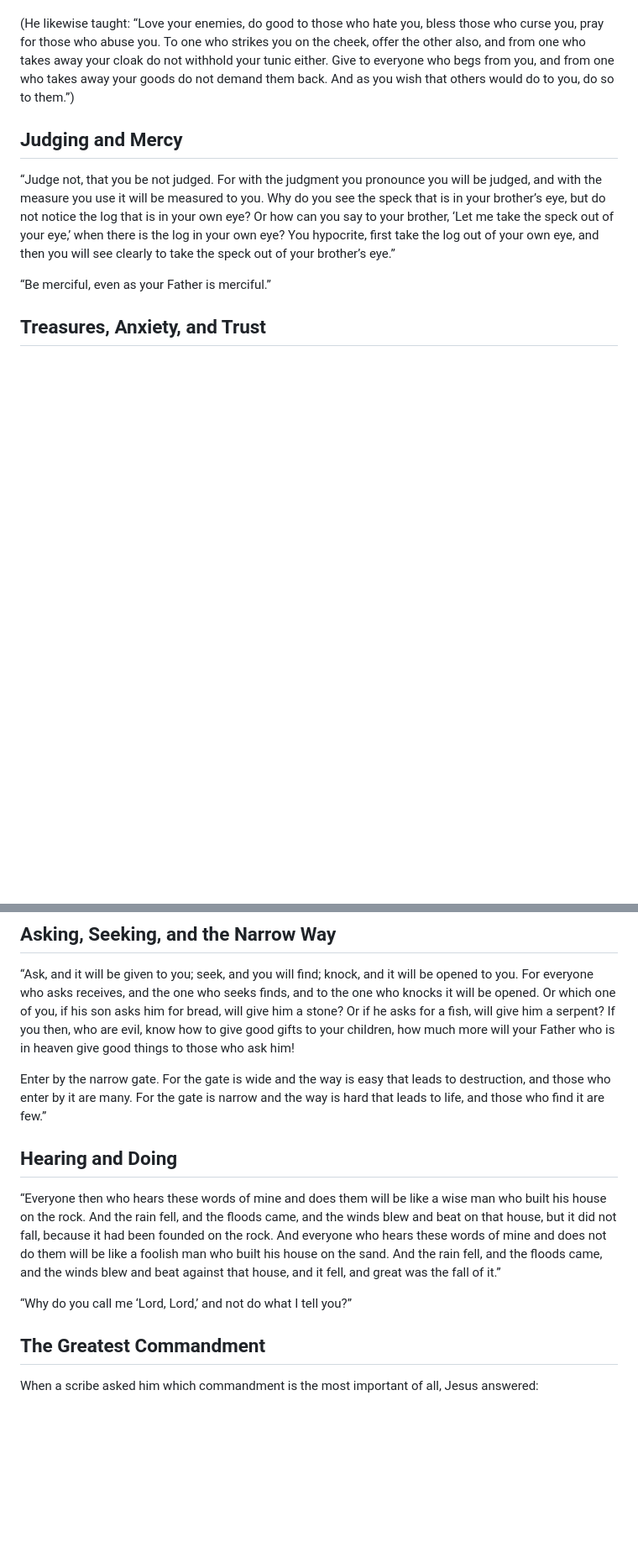
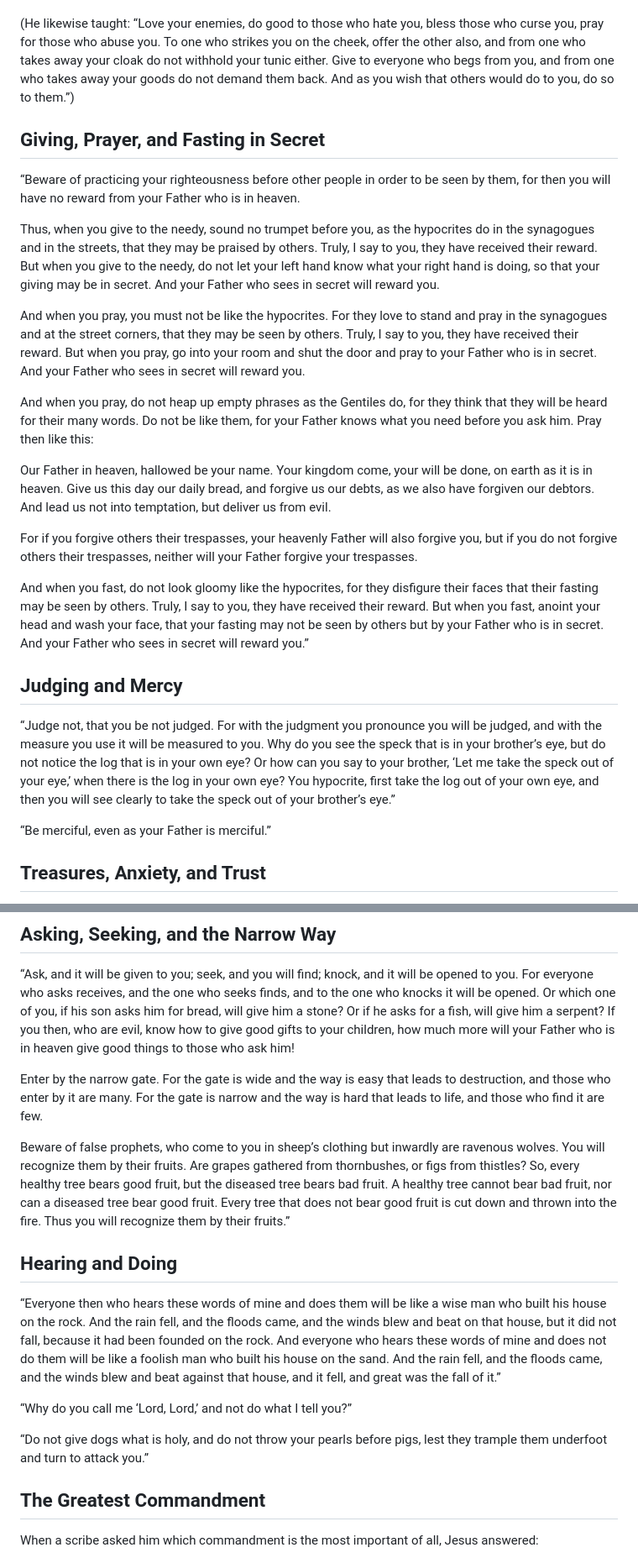
Before and after one commit to zfifteen/gospel-of-jesus, a Markdown page: book/03-ethical-teaching.md, 2 parts joined by grey strips. Shown at 84% size. GitHub-like rendering; blank space fills up the shorter version.

Commit message:
Issue #20: Expand Ethical Teaching with Lord's Prayer, secrecy teachings, Law fulfillment, and related missing Sermon material

```diff
--- a/book/03-ethical-teaching.md
+++ b/book/03-ethical-teaching.md
@@ -39,6 +43,31 @@ Jesus said:
 “You have heard that it was said, ‘You shall love your neighbor and hate your enemy.’ But I say to you, Love your enemies and pray for those who persecute you, so that you may be sons of your Father who is in heaven. For he makes his sun rise on the evil and on the good, and sends rain on the just and on the unjust. For if you love those who love you, what reward do you have? Do not even the tax collectors do the same? And if you greet only your brothers, what more are you doing than others? Do not even the Gentiles do the same? You therefore must be perfect, as your heavenly Father is perfect.”
 
 (He likewise taught: “Love your enemies, do good to those who hate you, bless those who curse you, pray for those who abuse you. To one who strikes you on the cheek, offer the other also, and from one who takes away your cloak do not withhold your tunic either. Give to everyone who begs from you, and from one who takes away your goods do not demand them back. And as you wish that others would do to you, do so to them.”)
+
+## Giving, Prayer, and Fasting in Secret
+
+“Beware of practicing your righteousness before other people in order to be seen by them, for then you will have no reward from your Father who is in heaven.
+
+Thus, when you give to the needy, sound no trumpet before you, as the hypocrites do in the synagogues and in the streets, that they may be praised by others. Truly, I say to you, they have received their reward. But when you give to the needy, do not let your left hand know what your right hand is doing, so that your giving may be in secret. And your Father who sees in secret will reward you.
+
+And when you pray, you must not be like the hypocrites. For they love to stand and pray in the synagogues and at the street corners, that they may be seen by others. Truly, I say to you, they have received their reward. But when you pray, go into your room and shut the door and pray to your Father who is in secret. And your Father who sees in secret will reward you.
+
+And when you pray, do not heap up empty phrases as the Gentiles do, for they think that they will be heard for their many words. Do not be like them, for your Father knows what you need before you ask him. Pray then like this:
+
+Our Father in heaven,
+hallowed be your name.
+Your kingdom come,
+your will be done,
+on earth as it is in heaven.
+Give us this day our daily bread,
+and forgive us our debts,
+as we also have forgiven our debtors.
+And lead us not into temptation,
+but deliver us from evil.
+
+For if you forgive others their trespasses, your heavenly Father will also forgive you, but if you do not forgive others their trespasses, neither will your Father forgive your trespasses.
+
+And when you fast, do not look gloomy like the hypocrites, for they disfigure their faces that their fasting may be seen by others. Truly, I say to you, they have received their reward. But when you fast, anoint your head and wash your face, that your fasting may not be seen by others but by your Father who is in secret. And your Father who sees in secret will reward you.”
 
 ## Judging and Mercy
 
@@ -60,13 +91,17 @@ Therefore do not be anxious about tomorrow, for tomorrow will be anxious for its
 
 “Ask, and it will be given to you; seek, and you will find; knock, and it will be opened to you. For everyone who asks receives, and the one who seeks finds, and to the one who knocks it will be opened. Or which one of you, if his son asks him for bread, will give him a stone? Or if he asks for a fish, will give him a serpent? If you then, who are evil, know how to give good gifts to your children, how much more will your Father who is in heaven give good things to those who ask him!
 
-Enter by the narrow gate. For the gate is wide and the way is easy that leads to destruction, and those who enter by it are many. For the gate is narrow and the way is hard that leads to life, and those who find it are few.”
+Enter by the narrow gate. For the gate is wide and the way is easy that leads to destruction, and those who enter by it are many. For the gate is narrow and the way is hard that leads to life, and those who find it are few.
+
+Beware of false prophets, who come to you in sheep’s clothing but inwardly are ravenous wolves. You will recognize them by their fruits. Are grapes gathered from thornbushes, or figs from thistles? So, every healthy tree bears good fruit, but the diseased tree bears bad fruit. A healthy tree cannot bear bad fruit, nor can a diseased tree bear good fruit. Every tree that does not bear good fruit is cut down and thrown into the fire. Thus you will recognize them by their fruits.”
 
 ## Hearing and Doing
 
 “Everyone then who hears these words of mine and does them will be like a wise man who built his house on the rock. And the rain fell, and the floods came, and the winds blew and beat on that house, but it did not fall, because it had been founded on the rock. And everyone who hears these words of mine and does not do them will be like a foolish man who built his house on the sand. And the rain fell, and the floods came, and the winds blew and beat against that house, and it fell, and great was the fall of it.”
 
 “Why do you call me ‘Lord, Lord,’ and not do what I tell you?”
+
+“Do not give dogs what is holy, and do not throw your pearls before pigs, lest they trample them underfoot and turn to attack you.”
 
 ## The Greatest Commandment
 
```
Also changed, not shown: other parts of book/03-ethical-teaching.md (+6 -0 lines).
